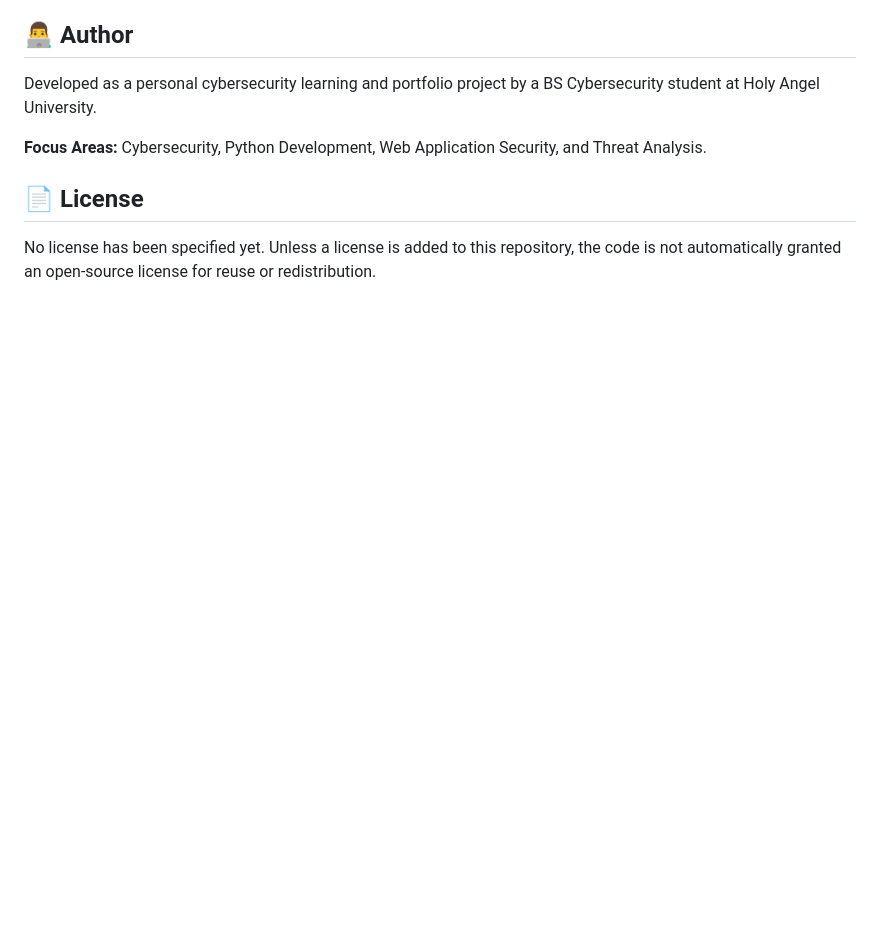
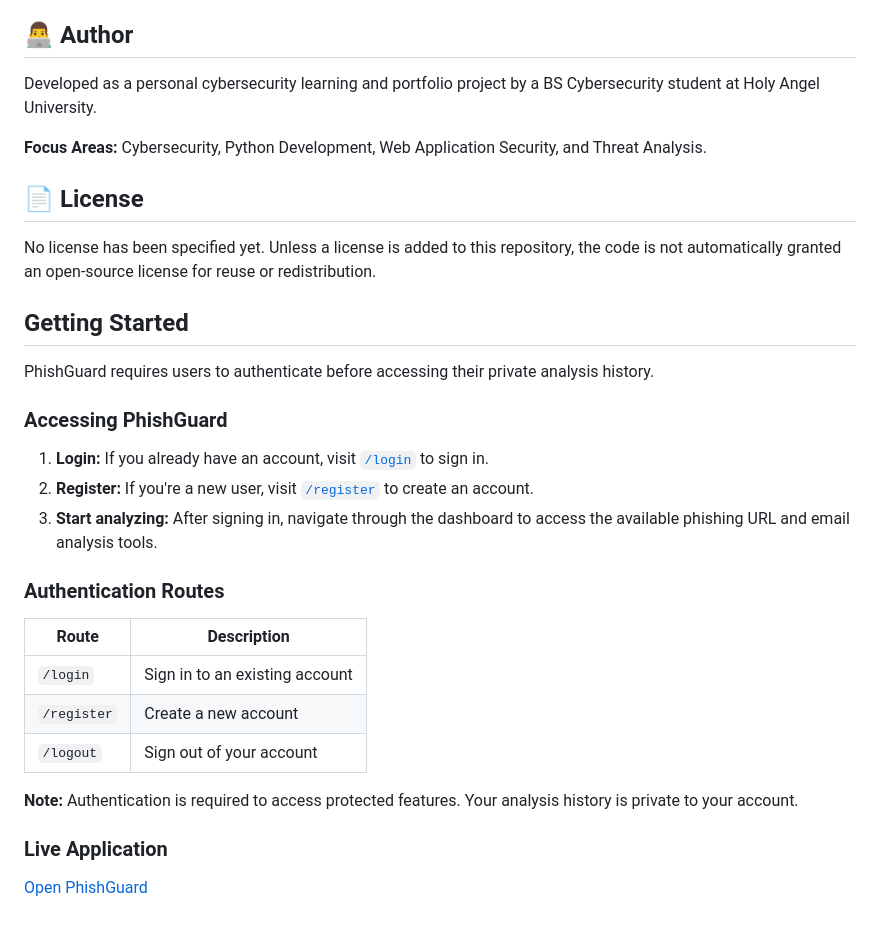
Before and after one commit to dandorii/PhishGuard, a Markdown page: README.md, the part around the change. Drawn GitHub-style; blank space fills up the shorter version.

Commit message:
Add Getting Started section to README
Added a 'Getting Started' section with authentication details and routes for PhishGuard.

```diff
--- a/README.md
+++ b/README.md
@@ -345,3 +345,27 @@ Developed as a personal cybersecurity learning and portfolio project by a BS Cyb
 ## 📄 License
 
 No license has been specified yet. Unless a license is added to this repository, the code is not automatically granted an open-source license for reuse or redistribution.
+
+## Getting Started
+
+PhishGuard requires users to authenticate before accessing their private analysis history.
+
+### Accessing PhishGuard
+
+1. **Login:** If you already have an account, visit [`/login`](https://phishguard-ujkh.onrender.com/login) to sign in.
+2. **Register:** If you're a new user, visit [`/register`](https://phishguard-ujkh.onrender.com/register) to create an account.
+3. **Start analyzing:** After signing in, navigate through the dashboard to access the available phishing URL and email analysis tools.
+
+### Authentication Routes
+
+| Route | Description |
+|---|---|
+| `/login` | Sign in to an existing account |
+| `/register` | Create a new account |
+| `/logout` | Sign out of your account |
+
+**Note:** Authentication is required to access protected features. Your analysis history is private to your account.
+
+### Live Application
+
+[Open PhishGuard](https://phishguard-ujkh.onrender.com)
```
